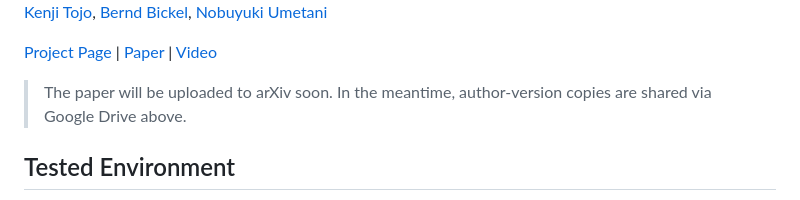
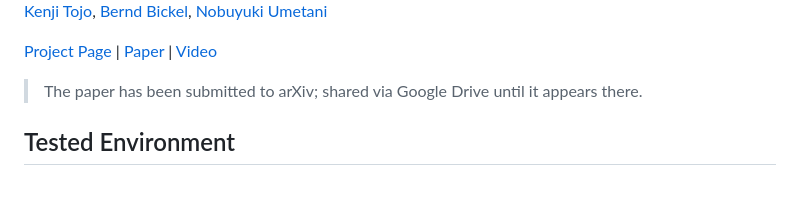
Before and after one commit to kenji-tojo/diffsoup, a Markdown page: README.md, the part around the change. Rendered like a GitHub page.

Commit message:
Add note on arXiv submission status for paper link

```diff
--- a/README.md
+++ b/README.md
@@ -7,7 +7,7 @@ Official code release for the paper *DiffSoup: Direct Differentiable Rasterizati
 
 [Project Page](https://kenji-tojo.github.io/publications/diffsoup/) | [Paper](https://drive.google.com/file/d/1zp82kAB-IAe98sUn2ZKiHTqMJRdVW8lK/view?usp=sharing) | [Video](https://drive.google.com/file/d/1AszAuCFS0FS9ZRJgYd2E5os4jsm_lgg6/view?usp=sharing)
 
-> The paper will be uploaded to arXiv soon. In the meantime, author-version copies are shared via Google Drive above.
+> The paper has been submitted to arXiv; shared via Google Drive until it appears there.
 
 ## Tested Environment
 
```
